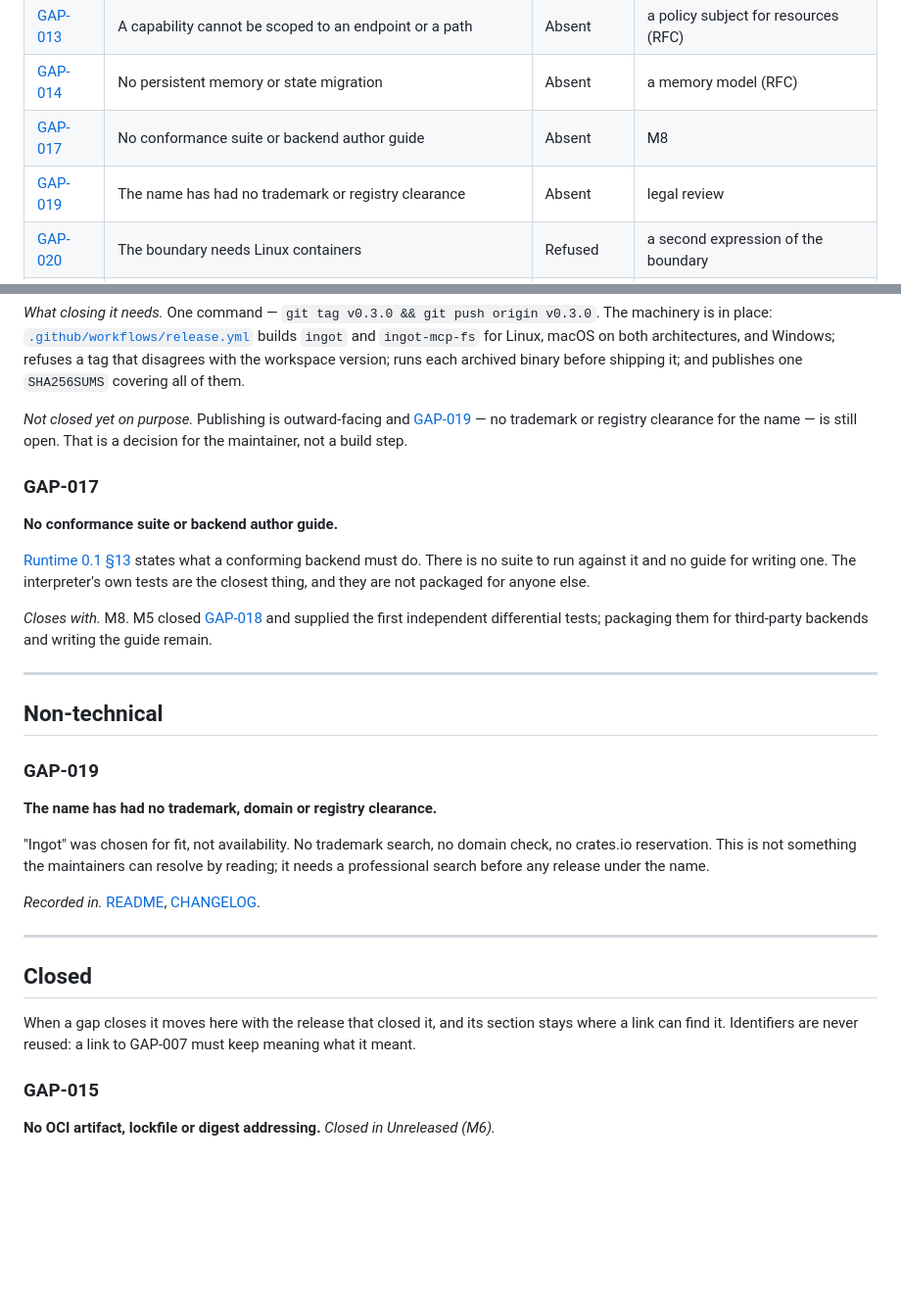
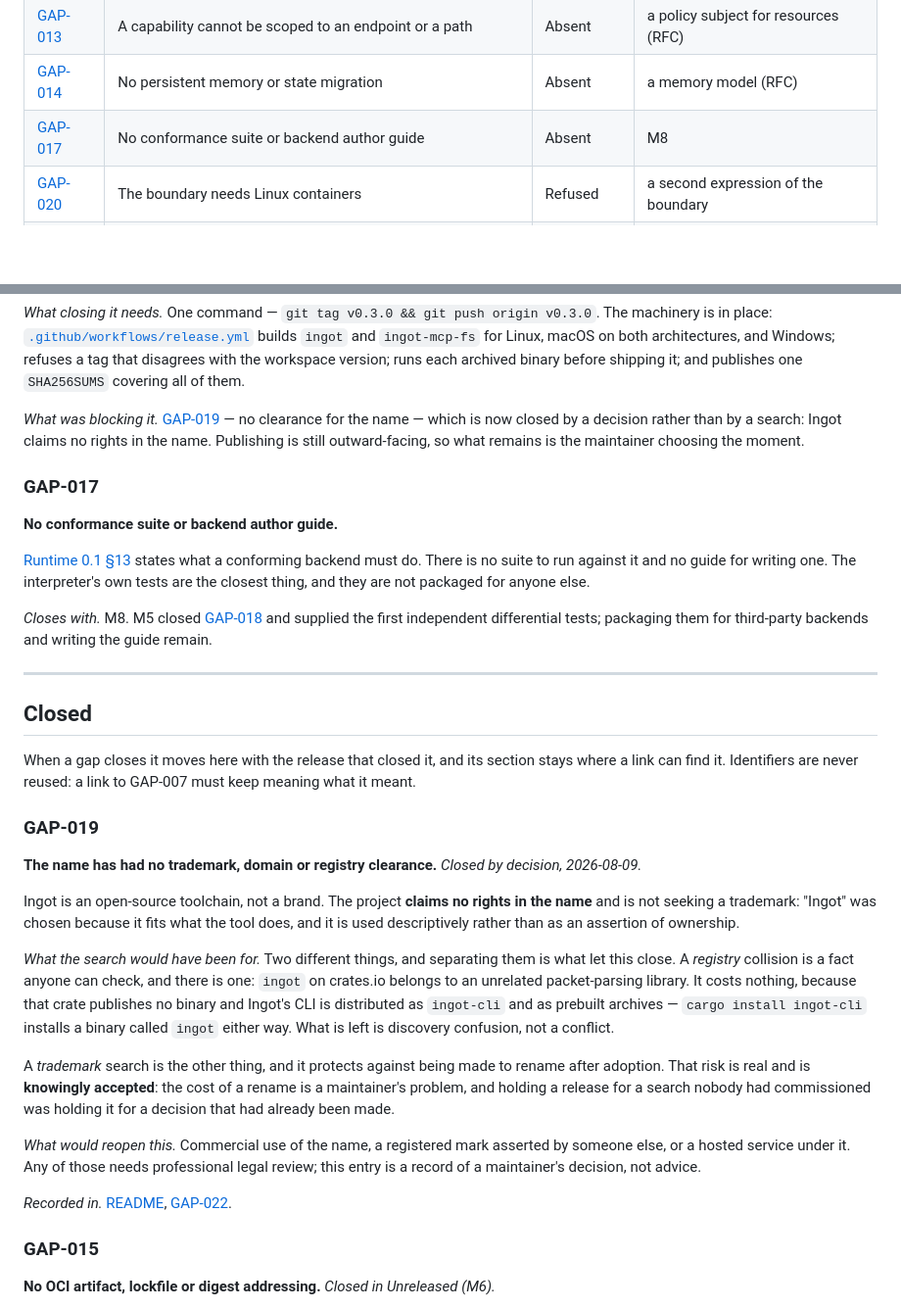
Before and after one commit to mathissdupont/ingot, a Markdown page: docs/gaps.md, 2 parts joined by grey strips. Shown at 98% size. Rendered like a GitHub page; blank space fills up the shorter version.

Commit message:
docs: close the name gap by decision, not by a search
GAP-019 held the first release for a trademark and registry clearance that
nobody had commissioned, which made it a decision wearing a task's clothes.

Separating its two halves is what let it close. The registry half is a fact
anyone can check, and it is checked: `ingot` on crates.io is an unrelated
packet-parsing library. It costs nothing — that crate publishes no binary,
and this CLI ships as `ingot-cli` and as prebuilt archives, so `cargo install
ingot-cli` gives you `ingot` either way. What is left is discovery
confusion, not a conflict.

The trademark half is a rename risk after adoption, and it is knowingly
accepted: Ingot is an open-source toolchain rather than a brand, claims no
rights in the name, and uses it descriptively. Commercial use, a mark
asserted by someone else, or a hosted service would reopen it and would need
professional review; the register says so rather than implying the question
never existed.

GAP-022 loses its stated blocker. What remains before a first release is
choosing the moment.

Co-Authored-By: Claude Opus 5 (1M context) <noreply@anthropic.com>

```diff
--- a/docs/gaps.md
+++ b/docs/gaps.md
@@ -50,7 +50,6 @@ to you*.
 | [GAP-013](#gap-013) | A capability cannot be scoped to an endpoint or a path | Absent | a policy subject for resources (RFC) |
 | [GAP-014](#gap-014) | No persistent memory or state migration | Absent | a memory model (RFC) |
 | [GAP-017](#gap-017) | No conformance suite or backend author guide | Absent | M8 |
-| [GAP-019](#gap-019) | The name has had no trademark or registry clearance | Absent | legal review |
 | [GAP-020](#gap-020) | The boundary needs Linux containers | Refused | a second expression of the boundary |
 | [GAP-022](#gap-022) | Nothing has been released; you build from source | Absent | one tag |
 | [GAP-023](#gap-023) | A contained run cannot cross a boundary to a sub-agent | Refused | a box per agent, over the supervisor |
@@ -498,9 +497,10 @@ deciding whether the idea is worth ten minutes.
 refuses a tag that disagrees with the workspace version; runs each archived
 binary before shipping it; and publishes one `SHA256SUMS` covering all of them.
 
-*Not closed yet on purpose.* Publishing is outward-facing and
-[GAP-019](#gap-019) — no trademark or registry clearance for the name — is still
-open. That is a decision for the maintainer, not a build step.
+*What was blocking it.* [GAP-019](#gap-019) — no clearance for the name — which
+is now closed by a decision rather than by a search: Ingot claims no rights in
+the name. Publishing is still outward-facing, so what remains is the maintainer
+choosing the moment.
 
 ### GAP-017
 
@@ -517,26 +517,40 @@ remain.
 
 ---
 
-## Non-technical
-
-### GAP-019
-
-**The name has had no trademark, domain or registry clearance.**
-
-"Ingot" was chosen for fit, not availability. No trademark search, no domain
-check, no crates.io reservation. This is not something the maintainers can
-resolve by reading; it needs a professional search before any release under the
-name.
-
-*Recorded in.* [README](../README.md), [CHANGELOG](../CHANGELOG.md).
-
----
-
 ## Closed
 
 When a gap closes it moves here with the release that closed it, and its section
 stays where a link can find it. Identifiers are never reused: a link to GAP-007
 must keep meaning what it meant.
+
+### GAP-019
+
+**The name has had no trademark, domain or registry clearance.**
+*Closed by decision, 2026-08-09.*
+
+Ingot is an open-source toolchain, not a brand. The project **claims no rights in
+the name** and is not seeking a trademark: "Ingot" was chosen because it fits
+what the tool does, and it is used descriptively rather than as an assertion of
+ownership.
+
+*What the search would have been for.* Two different things, and separating them
+is what let this close. A *registry* collision is a fact anyone can check, and
+there is one: `ingot` on crates.io belongs to an unrelated packet-parsing
+library. It costs nothing, because that crate publishes no binary and Ingot's CLI
+is distributed as `ingot-cli` and as prebuilt archives — `cargo install
+ingot-cli` installs a binary called `ingot` either way. What is left is discovery
+confusion, not a conflict.
+
+A *trademark* search is the other thing, and it protects against being made to
+rename after adoption. That risk is real and is **knowingly accepted**: the cost
+of a rename is a maintainer's problem, and holding a release for a search nobody
+had commissioned was holding it for a decision that had already been made.
+
+*What would reopen this.* Commercial use of the name, a registered mark asserted
+by someone else, or a hosted service under it. Any of those needs professional
+legal review; this entry is a record of a maintainer's decision, not advice.
+
+*Recorded in.* [README](../README.md#licence), [GAP-022](#gap-022).
 
 ### GAP-015
 
```
Also changed, not shown: CHANGELOG.md (+11 -0 lines), README.md (+6 -3 lines).
